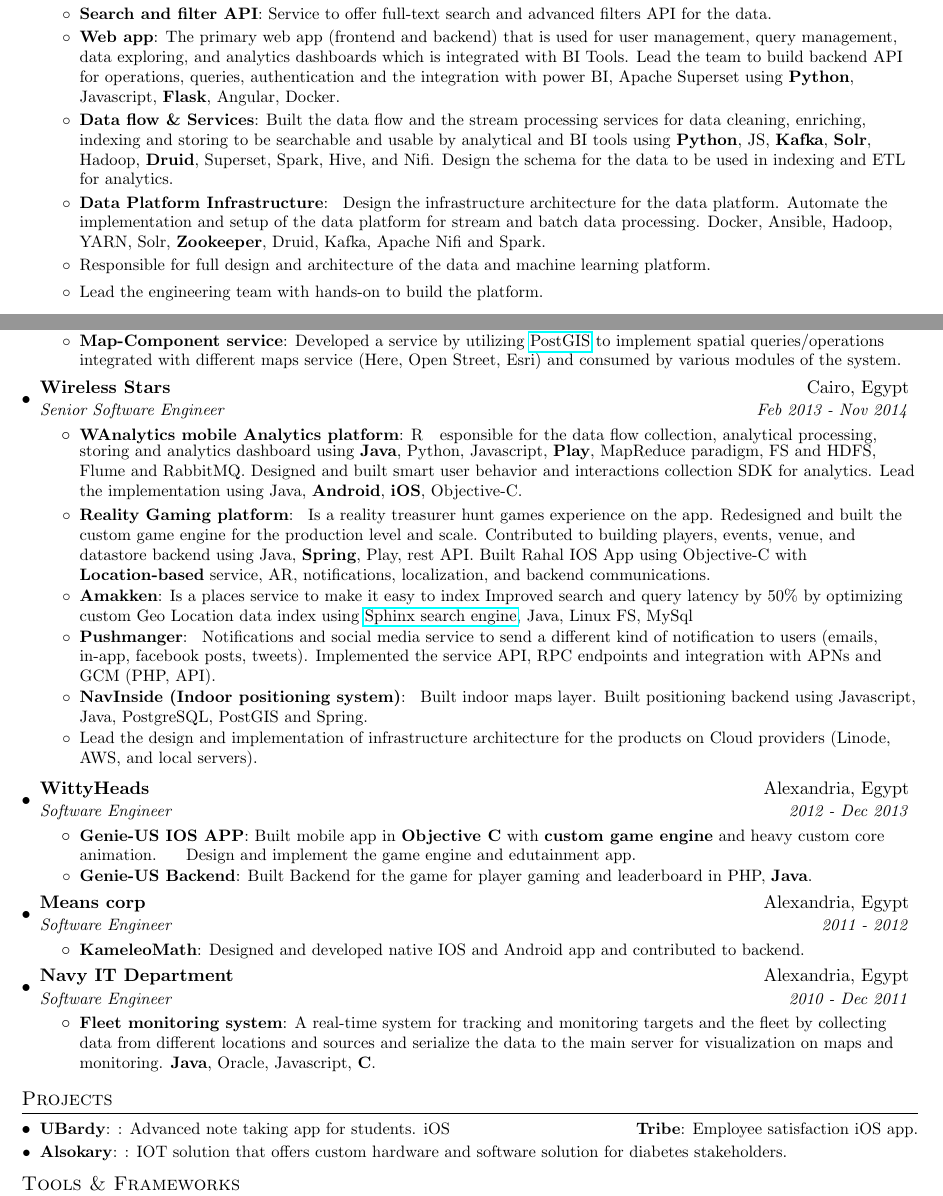
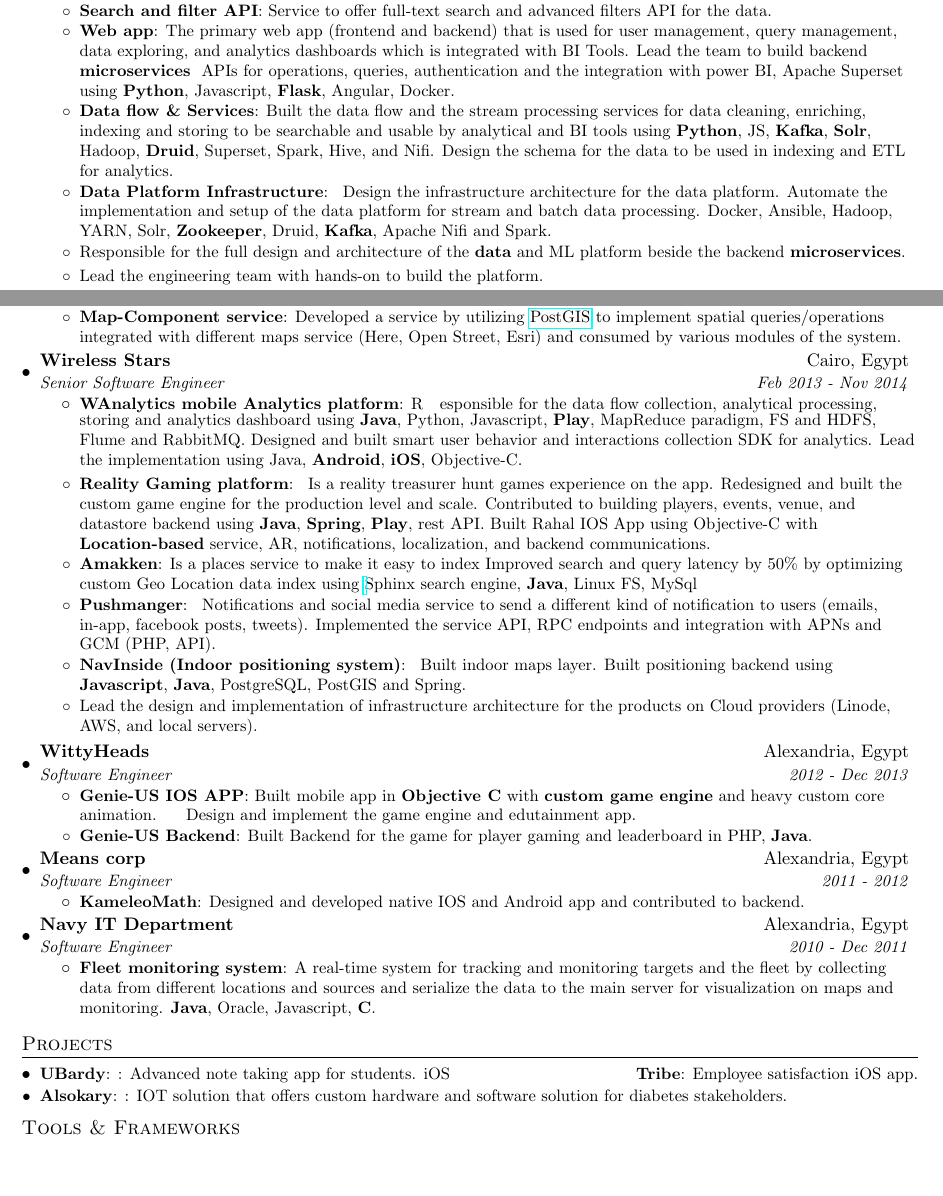
Before and after one commit to AhmedKammorah/my_resume_latex, a LaTeX document (ahmed_kammorah.tex): two parts of pages 1 and 2 of 3 before the commit and two parts of pages 1 and 2 of 2 after it, joined at a grey line, cut so that both start at the same text, the shorter picture padded with empty space. Compiled offline with pdfLaTeX.

Commit message:
some minor modifications and bolding

```diff
--- a/ahmed_kammorah.tex
+++ b/ahmed_kammorah.tex
@@ -51,11 +48,11 @@
 }
 
 \newcommand{\resumeSubheading}[4]{
-  \vspace{-1pt}\item
+  \vspace{-3pt}\item
     \begin{tabular*}{0.97\textwidth}{l@{\extracolsep{\fill}}r}
       \textbf{#1} & #2 \\
       \textit{\small#3} & \textit{\small #4} \\
-    \end{tabular*}\vspace{-5pt}
+    \end{tabular*}\vspace{-7pt}
 }
 
 \newcommand{\resumeSubItem}[2]{\resumeItem{#1}{#2}\vspace{-4pt}}
@@ -111,7 +108,7 @@
 
             \resumeItem{Web app}
                 {The primary web app (frontend and backend) that is used for user management, query management, data exploring, and analytics dashboards which is integrated with BI Tools.
-                Lead the team to build backend API for operations, queries, authentication and the integration with power BI, Apache Superset using \textbf{Python}, Javascript, \textbf{Flask}, Angular, Docker.}
+                Lead the team to build backend \textbf{microservices} & APIs for operations, queries, authentication and the integration with power BI, Apache Superset using \textbf{Python}, Javascript, \textbf{Flask}, Angular, Docker.}
 
             \resumeItem{Data flow \& Services}
                 {Built the data flow and the stream processing services for data cleaning, enriching, indexing and storing to be searchable and usable by analytical and BI tools using \textbf{Python}, JS, \textbf{Kafka}, \textbf{Solr}, Hadoop, \textbf{Druid}, Superset, Spark, Hive, and Nifi.
@@ -121,9 +118,9 @@
                 {
                 Design the infrastructure architecture for the data platform.
                 Automate the implementation and setup of the data platform for stream and batch data processing.
-                Docker, Ansible, Hadoop, YARN, Solr, \textbf{Zookeeper}, Druid, Kafka, Apache Nifi and Spark.
+                Docker, Ansible, Hadoop, YARN, Solr, \textbf{Zookeeper}, Druid, \textbf{Kafka}, Apache Nifi and Spark.
                 }
-            \item{Responsible for full design and architecture of the data and machine learning platform.}
+            \item{Responsible for the full design and architecture of the \textbf{data} and ML platform beside the backend \textbf{microservices}.}
             \item{Lead the engineering team with hands-on to build the platform.}
 
       \resumeItemListEnd
@@ -183,12 +180,12 @@
               {
               Is a reality treasurer hunt games experience on the app.
               Redesigned and built the custom game engine for the production level and scale.
-              Contributed to building players, events, venue, and datastore backend using Java, \textbf{Spring}, Play, rest API.
+              Contributed to building players, events, venue, and datastore backend using \textbf{Java}, \textbf{Spring}, \textbf{Play}, rest API.
               Built Rahal IOS App using Objective-C with \textbf{Location-based} service, AR, notifications, localization, and backend communications.
               }
             \resumeItem{Amakken}
               {Is a places service to make it easy to index
-              Improved search and query latency by 50\% by optimizing custom Geo Location data index using \href{http://sphinxsearch.com/}{Sphinx search engine}, Java, Linux FS, MySql
+              Improved search and query latency by 50\% by optimizing custom Geo Location data index using \href{http://sphinxsearch.com/}\textbf{{Sphinx search engine}}, \textbf{Java}, Linux FS, MySql
               }
             \resumeItem{Pushmanger}
               { Notifications and social media service to send a different kind of notification to users (emails, in-app, facebook posts, tweets).
@@ -196,7 +193,7 @@
               }
             \resumeItem{NavInside (Indoor positioning system)}
               {
-              Built indoor maps layer. Built positioning backend using Javascript, Java, PostgreSQL, PostGIS and Spring.
+              Built indoor maps layer. Built positioning backend using \textbf{Javascript}, \textbf{Java}, PostgreSQL, PostGIS and Spring.
               }
             \item{Lead the design and implementation of infrastructure architecture for the products on Cloud providers (Linode, AWS, and local servers).}
       \resumeItemListEnd
```
Also changed, not shown: ahmed_kammorah.pdf, ahmed_kammorah.tex (17 more changed lines).
